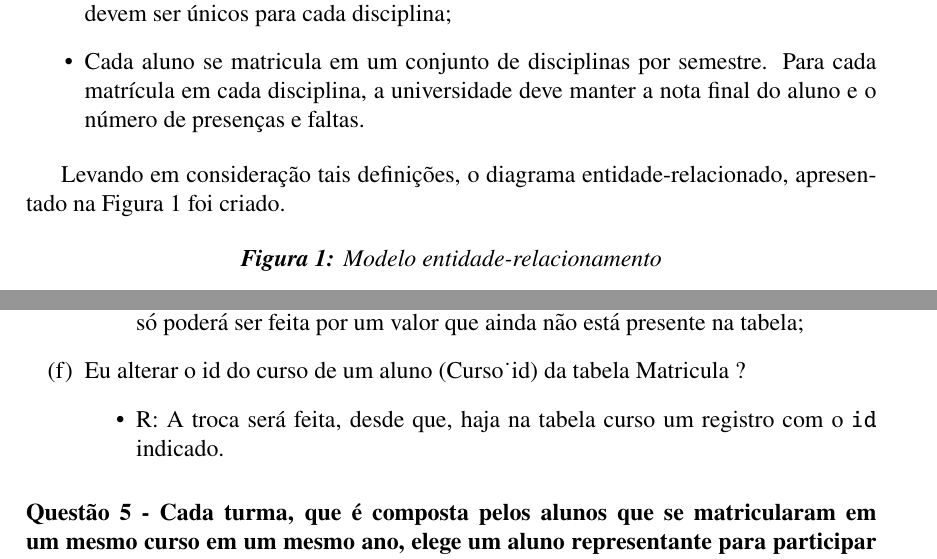
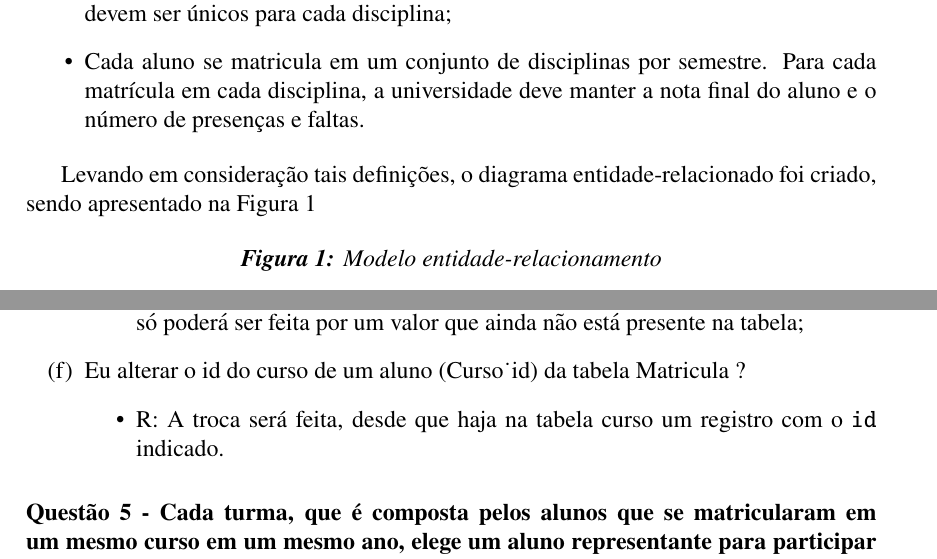
Before and after one commit to M3nin0/intro-banco-de-dados, a LaTeX document (atividades/lista_1/documento/main.tex): two parts of pages 2 and 6 of 8, joined at a grey line, cut so that both start at the same text. Compiled offline with pdfLaTeX.

Commit message:
Update main.tex

```diff
--- a/atividades/lista_1/documento/main.tex
+++ b/atividades/lista_1/documento/main.tex
@@ -120,7 +120,7 @@ O objetivo principal deste exercício foi criar um diagrama entidade-relacioname
 	\item Cada aluno se matricula em um conjunto de disciplinas por semestre. Para cada matrícula em cada disciplina, a universidade deve manter a nota final do aluno e o número de presenças e faltas.
 \end{itemize}
 
-Levando em consideração tais definições, o diagrama entidade-relacionado, apresentado na Figura \ref{figure:mer} foi criado.
+Levando em consideração tais definições, o diagrama entidade-relacionado foi criado, sendo apresentado na Figura \ref{figure:mer}
 
 \image{0.33}{fig/exercicio_1/modelo_finalizado.png}{Modelo entidade-relacionamento}{figure:mer}
 
@@ -209,7 +209,7 @@ Curso            & Escola\_id        & Escola(id)             \\ \hline
 
 	\item  Eu alterar o id do curso de um aluno (Curso_id) da tabela Matricula ?
 	\begin{itemize}
-		\item  R: A troca será feita, desde que, haja na tabela curso um registro com o  \texttt{id} indicado.
+		\item  R: A troca será feita, desde que haja na tabela curso um registro com o  \texttt{id} indicado.
 	\end{itemize}
 \end{enumerate}
 
```
